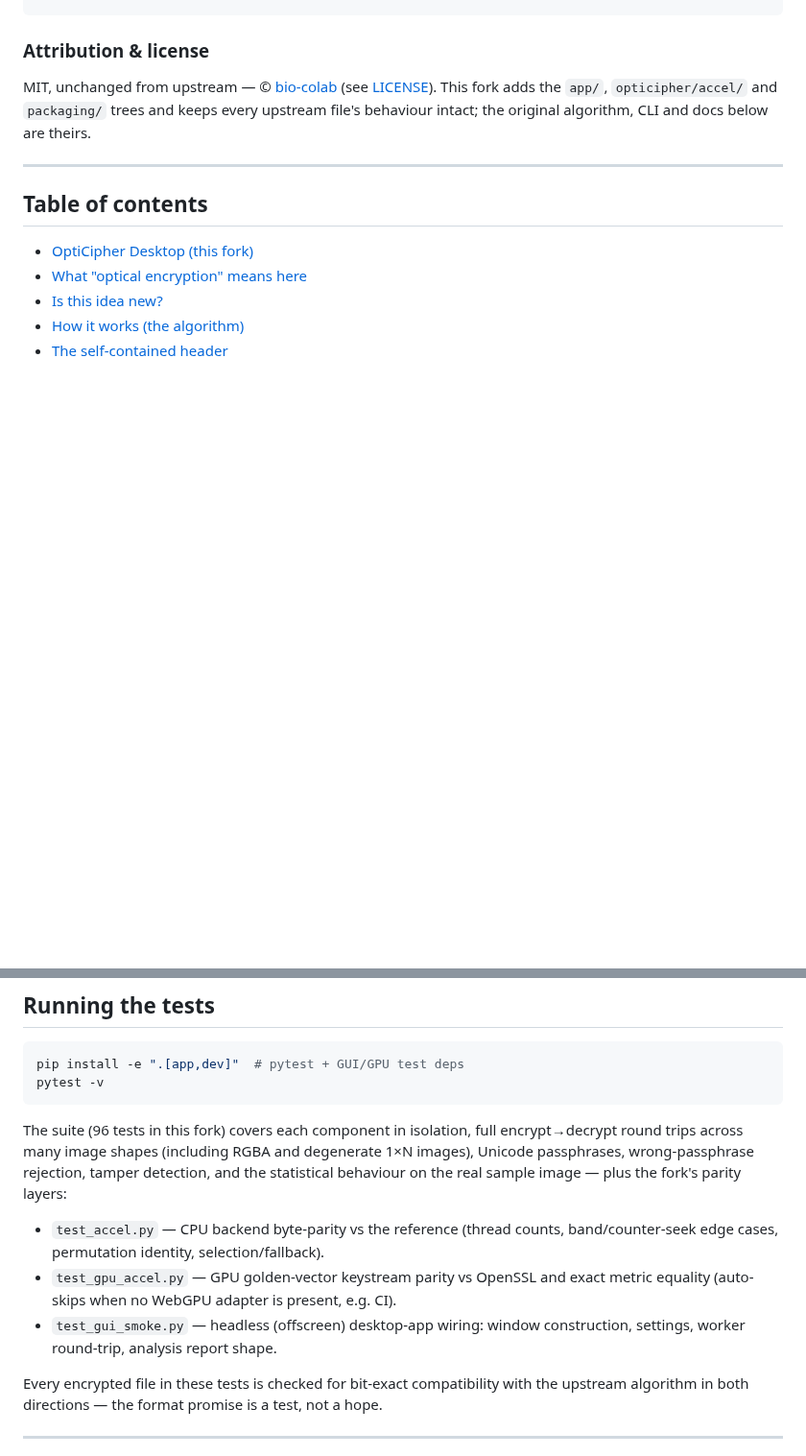
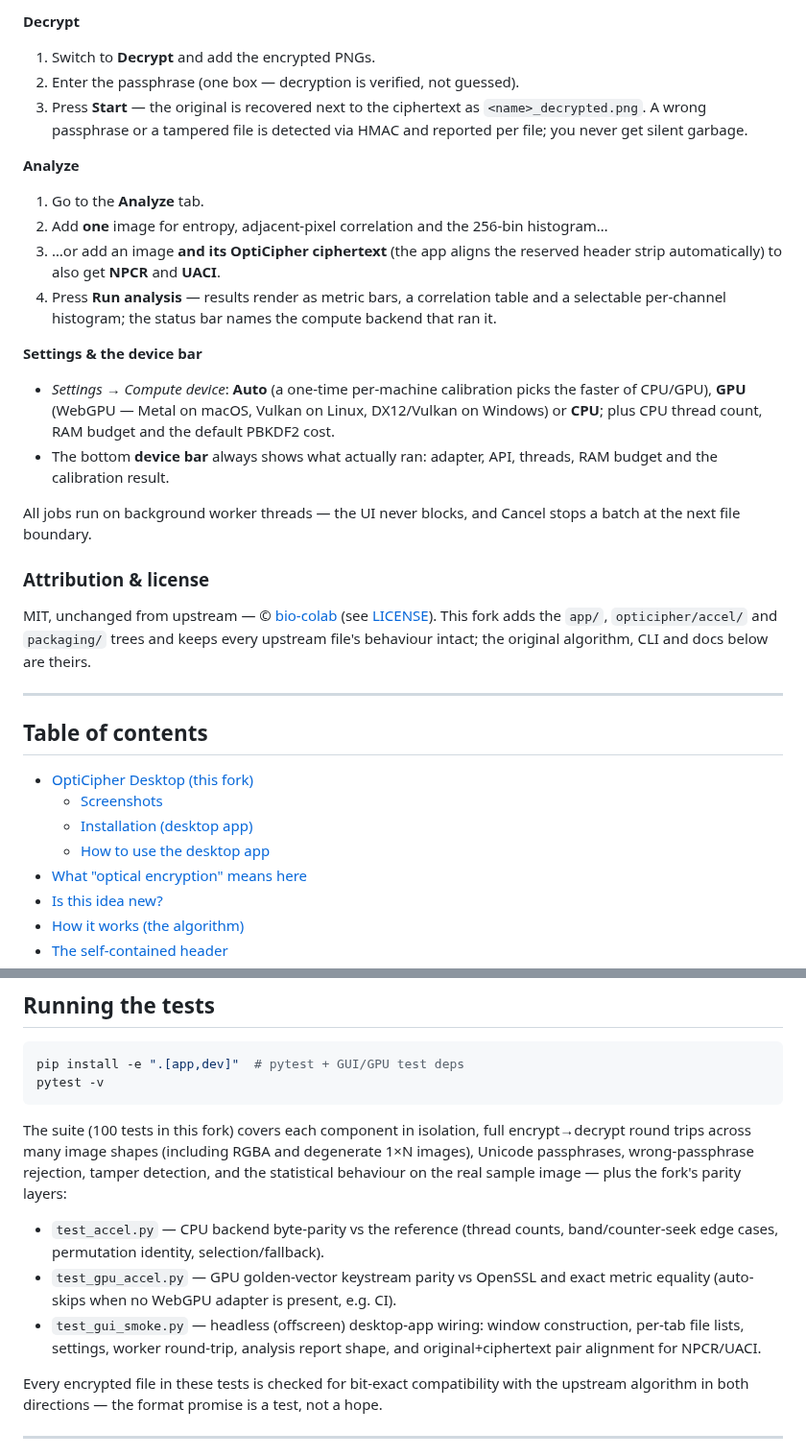
Before and after one commit to j1seki/OptiCipher-Desktop, a Markdown page: README.md, 2 parts joined by grey strips. Shown at 96% size. Drawn GitHub-style; blank space fills up the shorter version.

````diff
--- a/README.md
+++ b/README.md
@@ -86,3 +155,33 @@ pyinstaller packaging/opticipher-desktop.spec --noconfirm
+**Decrypt**
+
+1. Switch to **Decrypt** and add the encrypted PNGs.
+2. Enter the passphrase (one box — decryption is verified, not guessed).
+3. Press **Start** — the original is recovered next to the ciphertext as
+   `<name>_decrypted.png`. A wrong passphrase or a tampered file is detected
+   via HMAC and reported per file; you never get silent garbage.
+
+**Analyze**
+
+1. Go to the **Analyze** tab.
+2. Add **one** image for entropy, adjacent-pixel correlation and the 256-bin
+   histogram…
+3. …or add an image **and its OptiCipher ciphertext** (the app aligns the
+   reserved header strip automatically) to also get **NPCR** and **UACI**.
+4. Press **Run analysis** — results render as metric bars, a correlation
+   table and a selectable per-channel histogram; the status bar names the
+   compute backend that ran it.
+
+**Settings & the device bar**
+
+- *Settings → Compute device*: **Auto** (a one-time per-machine calibration
+  picks the faster of CPU/GPU), **GPU** (WebGPU — Metal on macOS, Vulkan on
+  Linux, DX12/Vulkan on Windows) or **CPU**; plus CPU thread count, RAM
+  budget and the default PBKDF2 cost.
+- The bottom **device bar** always shows what actually ran: adapter, API,
+  threads, RAM budget and the calibration result.
+
+All jobs run on background worker threads — the UI never blocks, and Cancel
+stops a batch at the next file boundary.
 
 ### Attribution & license
 
@@ -96,6 +195,9 @@ original algorithm, CLI and docs below are theirs.
 ## Table of contents
 
 - [OptiCipher Desktop (this fork)](#opticipher-desktop-this-fork)
+  - [Screenshots](#screenshots)
+  - [Installation (desktop app)](#installation-desktop-app)
+  - [How to use the desktop app](#how-to-use-the-desktop-app)
 - [What "optical encryption" means here](#what-optical-encryption-means-here)
 - [Is this idea new?](#is-this-idea-new)
 - [How it works (the algorithm)](#how-it-works-the-algorithm)
@@ -461,7 +563,7 @@ pip install -e ".[app,dev]"  # pytest + GUI/GPU test deps
 pytest -v
 ```
 
-The suite (96 tests in this fork) covers each component in isolation, full
+The suite (100 tests in this fork) covers each component in isolation, full
 encrypt→decrypt round trips across many image shapes (including RGBA and
 degenerate 1×N images), Unicode passphrases, wrong-passphrase rejection, tamper
 detection, and the statistical behaviour on the real sample image — plus the
@@ -472,7 +574,8 @@ fork's parity layers:
 - `test_gpu_accel.py` — GPU golden-vector keystream parity vs OpenSSL and exact
   metric equality (auto-skips when no WebGPU adapter is present, e.g. CI).
 - `test_gui_smoke.py` — headless (offscreen) desktop-app wiring: window
-  construction, settings, worker round-trip, analysis report shape.
+  construction, per-tab file lists, settings, worker round-trip, analysis
+  report shape, and original+ciphertext pair alignment for NPCR/UACI.
 
 Every encrypted file in these tests is checked for bit-exact compatibility with
 the upstream algorithm in both directions — the format promise is a test, not
````
Also changed, not shown: other parts of README.md (+76 -7 lines), docs/screenshots/analyze.png (added), docs/screenshots/main-window.png (added), docs/screenshots/settings.png (added), 4 other files.
